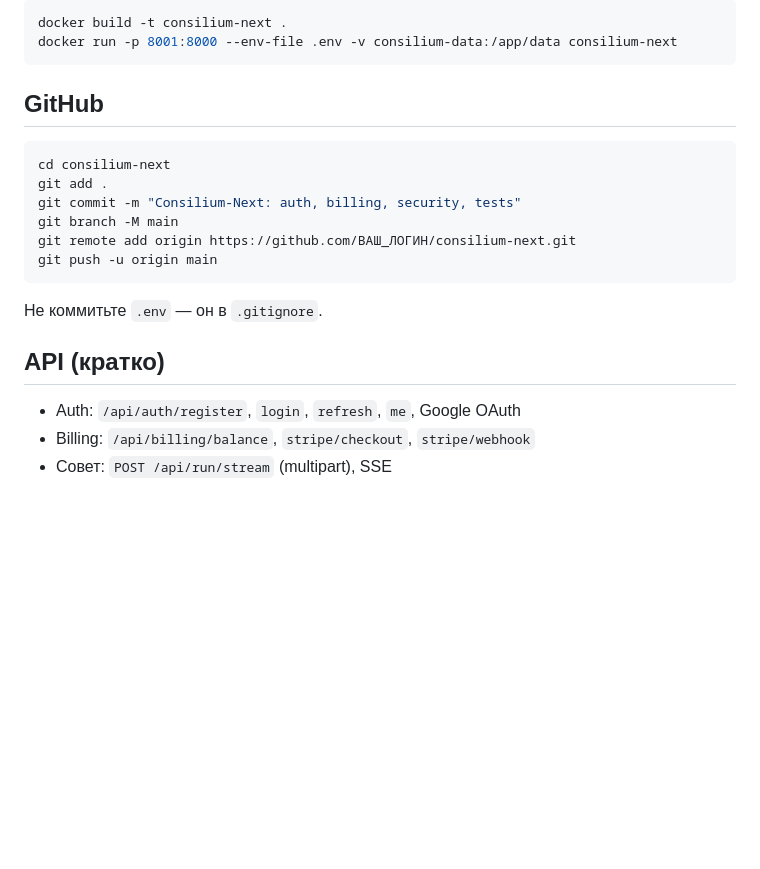
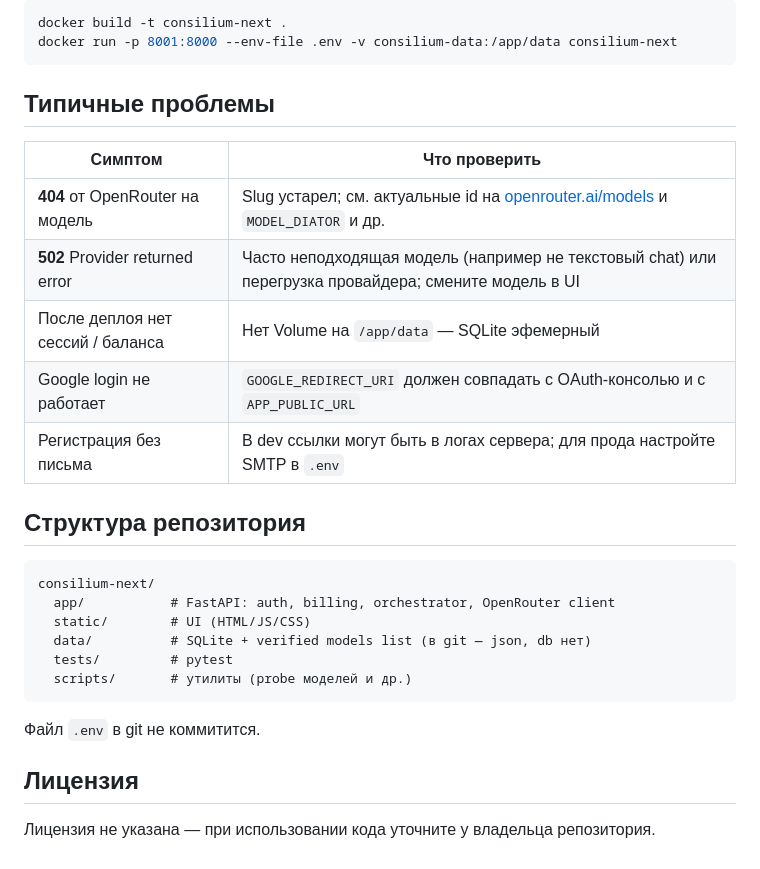
Before and after one commit to LilianaLukash/consilium-next, a Markdown page: README.md, the part around one of its changes. GitHub-like rendering; blank space fills up the shorter version.

````diff
--- a/README.md
+++ b/README.md
@@ -66,21 +125,29 @@ docker build -t consilium-next .
 docker run -p 8001:8000 --env-file .env -v consilium-data:/app/data consilium-next
 ```
 
-## GitHub
+## Типичные проблемы
 
-```powershell
-cd consilium-next
-git add .
-git commit -m "Consilium-Next: auth, billing, security, tests"
-git branch -M main
-git remote add origin https://github.com/ВАШ_ЛОГИН/consilium-next.git
-git push -u origin main
+| Симптом | Что проверить |
+|---------|----------------|
+| **404** от OpenRouter на модель | Slug устарел; см. актуальные id на [openrouter.ai/models](https://openrouter.ai/models) и `MODEL_DIATOR` и др. |
+| **502** Provider returned error | Часто неподходящая модель (например не текстовый chat) или перегрузка провайдера; смените модель в UI |
+| После деплоя нет сессий / баланса | Нет Volume на `/app/data` — SQLite эфемерный |
+| Google login не работает | `GOOGLE_REDIRECT_URI` должен совпадать с OAuth-консолью и с `APP_PUBLIC_URL` |
+| Регистрация без письма | В dev ссылки могут быть в логах сервера; для прода настройте SMTP в `.env` |
+
+## Структура репозитория
+
+```
+consilium-next/
+  app/           # FastAPI: auth, billing, orchestrator, OpenRouter client
+  static/        # UI (HTML/JS/CSS)
+  data/          # SQLite + verified models list (в git — json, db нет)
+  tests/         # pytest
+  scripts/       # утилиты (probe моделей и др.)
 ```
 
-Не коммитьте `.env` — он в `.gitignore`.
+Файл `.env` в git не коммитится.
 
-## API (кратко)
+## Лицензия
 
-- Auth: `/api/auth/register`, `login`, `refresh`, `me`, Google OAuth
-- Billing: `/api/billing/balance`, `stripe/checkout`, `stripe/webhook`
-- Совет: `POST /api/run/stream` (multipart), SSE
+Лицензия не указана — при использовании кода уточните у владельца репозитория.
````
Also changed, not shown: other parts of README.md (+96 -37 lines).
